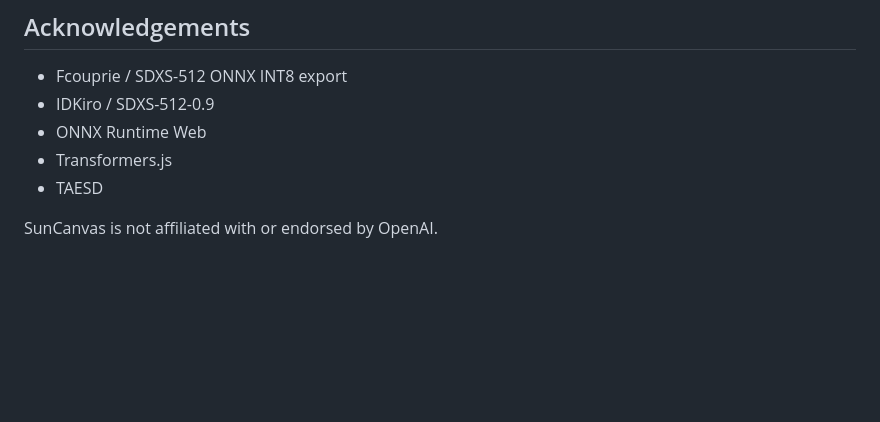
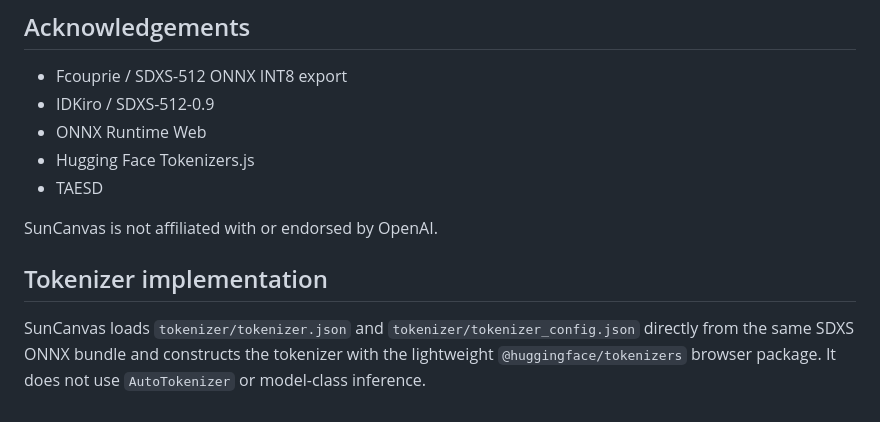
Before and after one commit to godthefather1952/assestanttest, a Markdown page: README.md, the part around the change. Drawn GitHub-style; blank space fills up the shorter version.

Commit message:
Document direct browser tokenizer

```diff
--- a/README.md
+++ b/README.md
@@ -83,7 +83,12 @@ Third-party libraries and model weights retain their own licenses. The SDXS mode
 - Fcouprie / SDXS-512 ONNX INT8 export
 - IDKiro / SDXS-512-0.9
 - ONNX Runtime Web
-- Transformers.js
+- Hugging Face Tokenizers.js
 - TAESD
 
 SunCanvas is not affiliated with or endorsed by OpenAI.
+
+
+## Tokenizer implementation
+
+SunCanvas loads `tokenizer/tokenizer.json` and `tokenizer/tokenizer_config.json` directly from the same SDXS ONNX bundle and constructs the tokenizer with the lightweight `@huggingface/tokenizers` browser package. It does not use `AutoTokenizer` or model-class inference.
```
